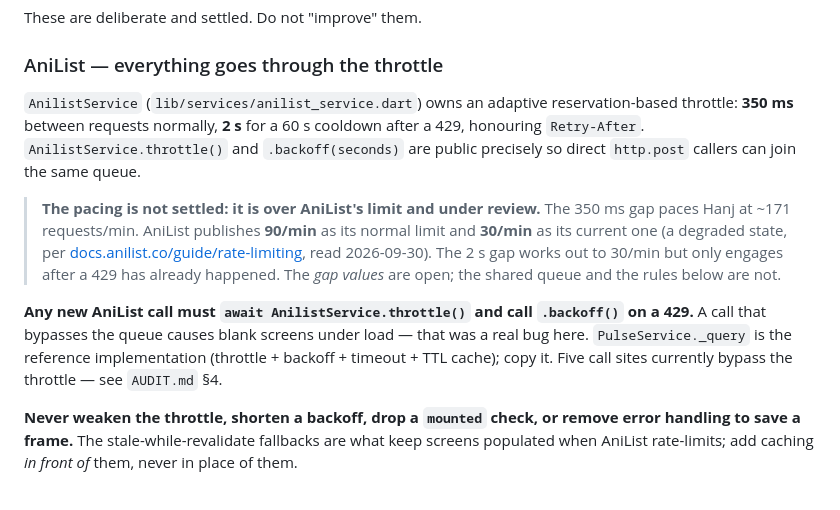
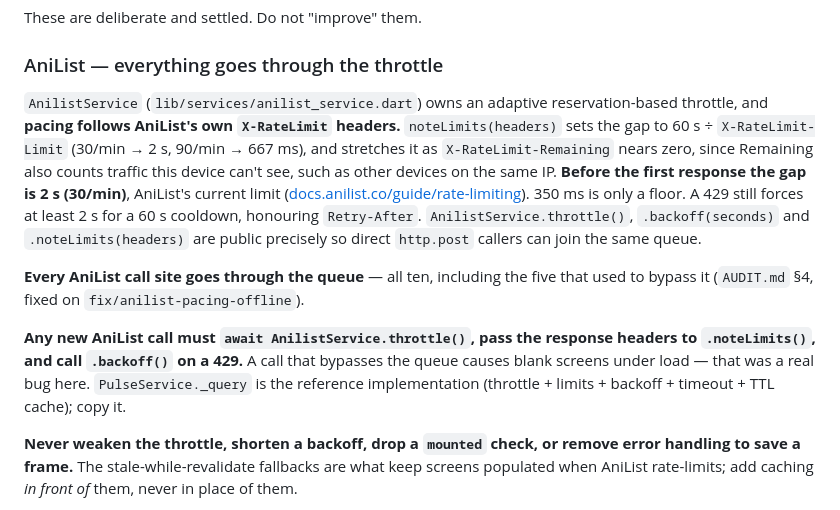
Before and after one commit to shahidteewno007-hub/hanj, a Markdown page: CLAUDE.md, the part around the change. Drawn GitHub-style.

Commit message:
Commit 5: CLAUDE.md -- pacing follows AniList's headers; all sites queued
Docs only.

The "under review" note from ab85c79 is replaced now that commits 1-2
resolve it. The throttle paragraph says:

  - pacing follows X-RateLimit-Limit / -Remaining via noteLimits()
  - the gap is 2 s (30/min) before the first response; 350 ms is a floor
  - a 429 still forces >= 2 s for a 60 s cooldown, honouring Retry-After

Two statements next to it were false after this batch, so they are
corrected too: "350 ms between requests normally", and "Five call sites
currently bypass the throttle". All ten AniList call sites now go
through the queue (verified: every .post to graphql.anilist.co in lib/
is preceded by throttle() and followed by noteLimits()).

The rule for new AniList calls now includes passing the response
headers to noteLimits().

Co-Authored-By: Claude Opus 5.5 <noreply@anthropic.com>

```diff
--- a/CLAUDE.md
+++ b/CLAUDE.md
@@ -200,21 +200,23 @@ These are deliberate and settled. Do not "improve" them.
 ### AniList — everything goes through the throttle
 
 `AnilistService` (`lib/services/anilist_service.dart`) owns an adaptive reservation-based
-throttle: **350 ms** between requests normally, **2 s** for a 60 s cooldown after a 429,
-honouring `Retry-After`. `AnilistService.throttle()` and `.backoff(seconds)` are public
+throttle, and **pacing follows AniList's own `X-RateLimit` headers.** `noteLimits(headers)`
+sets the gap to 60 s ÷ `X-RateLimit-Limit` (30/min → 2 s, 90/min → 667 ms), and stretches it
+as `X-RateLimit-Remaining` nears zero, since Remaining also counts traffic this device can't
+see, such as other devices on the same IP. **Before the first response the gap is 2 s
+(30/min)**, AniList's current limit
+([docs.anilist.co/guide/rate-limiting](https://docs.anilist.co/guide/rate-limiting)). 350 ms
+is only a floor. A 429 still forces at least 2 s for a 60 s cooldown, honouring `Retry-After`.
+`AnilistService.throttle()`, `.backoff(seconds)` and `.noteLimits(headers)` are public
 precisely so direct `http.post` callers can join the same queue.
 
-> **The pacing is not settled: it is over AniList's limit and under review.** The 350 ms
-> gap paces Hanj at ~171 requests/min. AniList publishes **90/min** as its normal limit and
-> **30/min** as its current one (a degraded state, per
-> [docs.anilist.co/guide/rate-limiting](https://docs.anilist.co/guide/rate-limiting), read
-> 2026-09-30). The 2 s gap works out to 30/min but only engages after a 429 has already
-> happened. The *gap values* are open; the shared queue and the rules below are not.
+**Every AniList call site goes through the queue** — all ten, including the five that used to
+bypass it (`AUDIT.md` §4, fixed on `fix/anilist-pacing-offline`).
 
-**Any new AniList call must `await AnilistService.throttle()` and call `.backoff()` on a 429.**
-A call that bypasses the queue causes blank screens under load — that was a real bug here.
-`PulseService._query` is the reference implementation (throttle + backoff + timeout + TTL
-cache); copy it. Five call sites currently bypass the throttle — see `AUDIT.md` §4.
+**Any new AniList call must `await AnilistService.throttle()`, pass the response headers to
+`.noteLimits()`, and call `.backoff()` on a 429.** A call that bypasses the queue causes
+blank screens under load — that was a real bug here. `PulseService._query` is the reference
+implementation (throttle + limits + backoff + timeout + TTL cache); copy it.
 
 **Never weaken the throttle, shorten a backoff, drop a `mounted` check, or remove error
 handling to save a frame.** The stale-while-revalidate fallbacks are what keep screens
```
